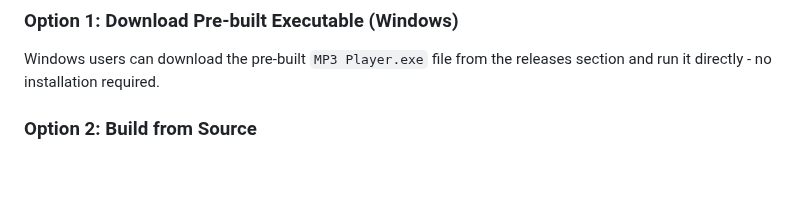
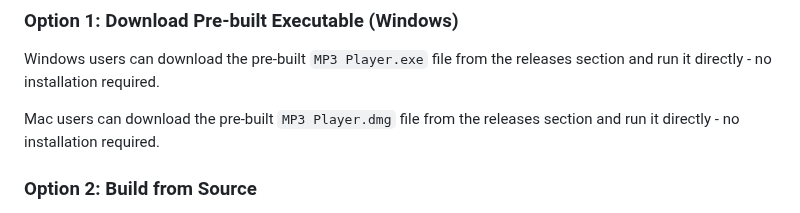
Before and after one commit to 7tps/desktop-music-player, a Markdown page: README.md, the part around the change. Rendered like a GitHub page; blank space fills up the shorter version.

```diff
--- a/README.md
+++ b/README.md
@@ -16,6 +16,8 @@ A custom MP3 player built with Electron featuring a retro pixel art aesthetic an
 
 ### Option 1: Download Pre-built Executable (Windows)
 Windows users can download the pre-built `MP3 Player.exe` file from the releases section and run it directly - no installation required.
+
+Mac users can download the pre-built `MP3 Player.dmg` file from the releases section and run it directly - no installation required.
 
 ### Option 2: Build from Source
 1. **Clone or download** this project
```
